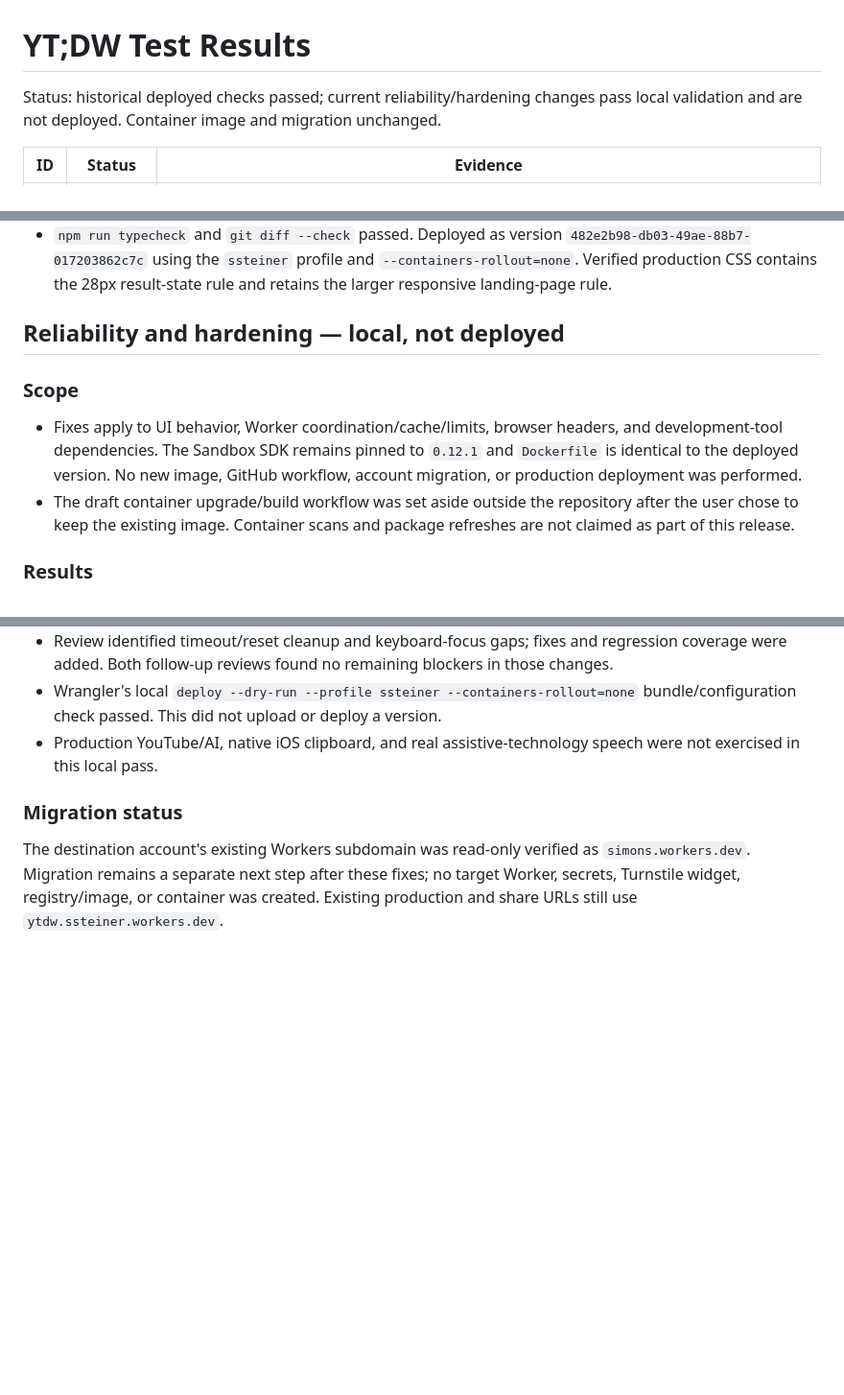
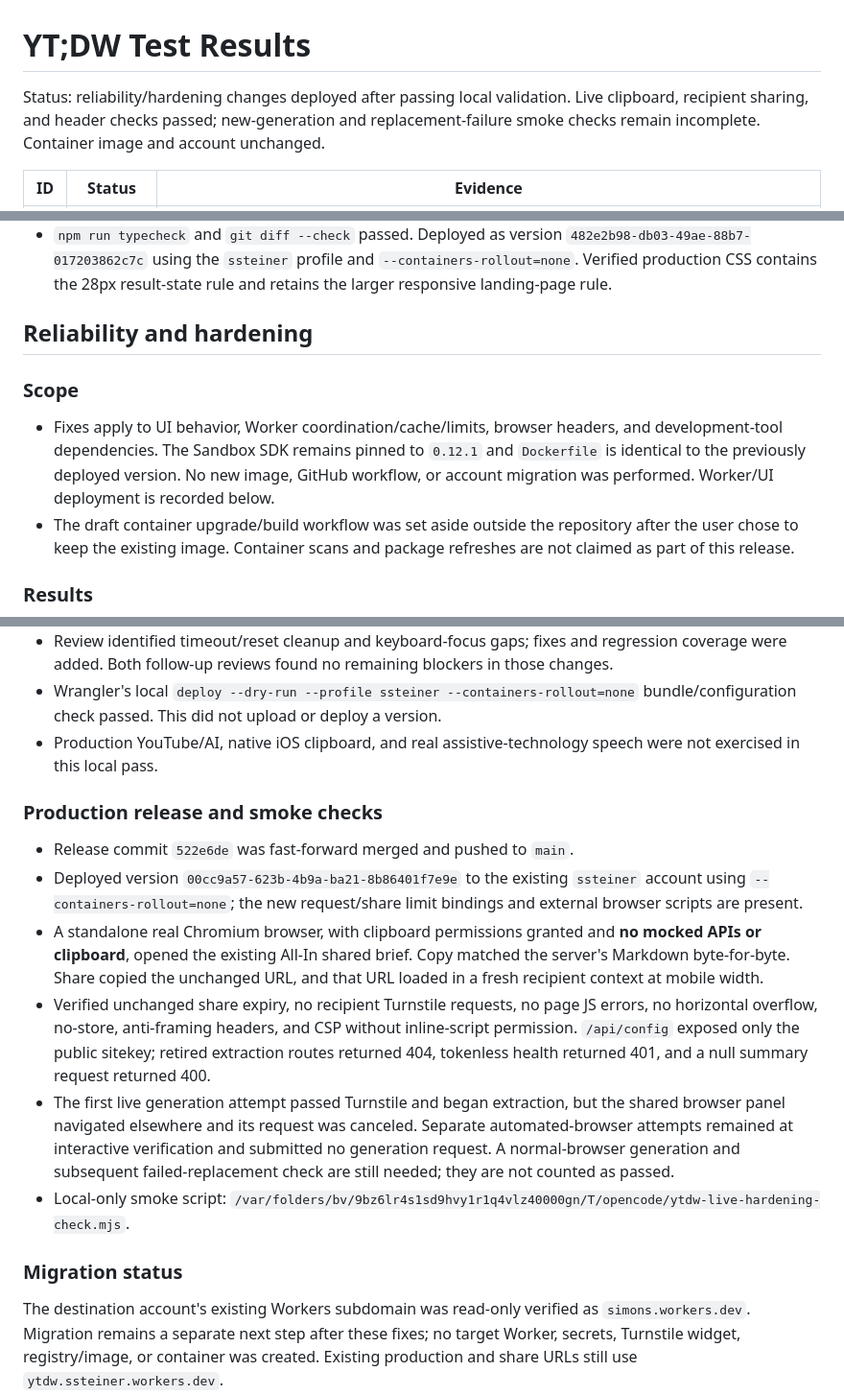
Before and after one commit to simonhimself/ytdw, a Markdown page: TEST_RESULTS.md, 3 parts joined by grey strips. Shown at 96% size. Drawn GitHub-style; blank space fills up the shorter version.

Commit message:
docs(validation): record hardening release smoke checks

```diff
--- a/TEST_RESULTS.md
+++ b/TEST_RESULTS.md
@@ -1,7 +1,8 @@
 # YT;DW Test Results
 
-Status: historical deployed checks passed; current reliability/hardening changes
-pass local validation and are not deployed. Container image and migration unchanged.
+Status: reliability/hardening changes deployed after passing local validation.
+Live clipboard, recipient sharing, and header checks passed; new-generation and
+replacement-failure smoke checks remain incomplete. Container image and account unchanged.
 
 | ID | Status | Evidence |
 | --- | --- | --- |
@@ -175,14 +176,15 @@ checks for this release follow the table.
   `--containers-rollout=none`. Verified production CSS contains the 28px
   result-state rule and retains the larger responsive landing-page rule.
 
-## Reliability and hardening — local, not deployed
+## Reliability and hardening
 
 ### Scope
 
 - Fixes apply to UI behavior, Worker coordination/cache/limits, browser headers,
   and development-tool dependencies. The Sandbox SDK remains pinned to `0.12.1`
-  and `Dockerfile` is identical to the deployed version. No new image, GitHub
-  workflow, account migration, or production deployment was performed.
+  and `Dockerfile` is identical to the previously deployed version. No new image,
+  GitHub workflow, or account migration was performed. Worker/UI deployment is
+  recorded below.
 - The draft container upgrade/build workflow was set aside outside the repository
   after the user chose to keep the existing image. Container scans and package
   refreshes are not claimed as part of this release.
@@ -213,6 +215,29 @@ checks for this release follow the table.
 - Production YouTube/AI, native iOS clipboard,
   and real assistive-technology speech were not exercised in this local pass.
 
+### Production release and smoke checks
+
+- Release commit `522e6de` was fast-forward merged and pushed to `main`.
+- Deployed version `00cc9a57-623b-4b9a-ba21-8b86401f7e9e` to the existing
+  `ssteiner` account using `--containers-rollout=none`; the new request/share
+  limit bindings and external browser scripts are present.
+- A standalone real Chromium browser, with clipboard permissions granted and
+  **no mocked APIs or clipboard**, opened the existing All-In shared brief.
+  Copy matched the server's Markdown byte-for-byte. Share copied the unchanged
+  URL, and that URL loaded in a fresh recipient context at mobile width.
+- Verified unchanged share expiry, no recipient Turnstile requests, no page JS
+  errors, no horizontal overflow, no-store, anti-framing headers, and CSP without
+  inline-script permission. `/api/config` exposed only the public sitekey;
+  retired extraction routes returned 404, tokenless health returned 401, and
+  a null summary request returned 400.
+- The first live generation attempt passed Turnstile and began extraction, but
+  the shared browser panel navigated elsewhere and its request was canceled.
+  Separate automated-browser attempts remained at interactive verification and
+  submitted no generation request. A normal-browser generation and subsequent
+  failed-replacement check are still needed; they are not counted as passed.
+- Local-only smoke script:
+  `/var/folders/bv/9bz6lr4s1sd9hvy1r1q4vlz40000gn/T/opencode/ytdw-live-hardening-check.mjs`.
+
 ### Migration status
 
 The destination account's existing Workers subdomain was read-only verified as
```
